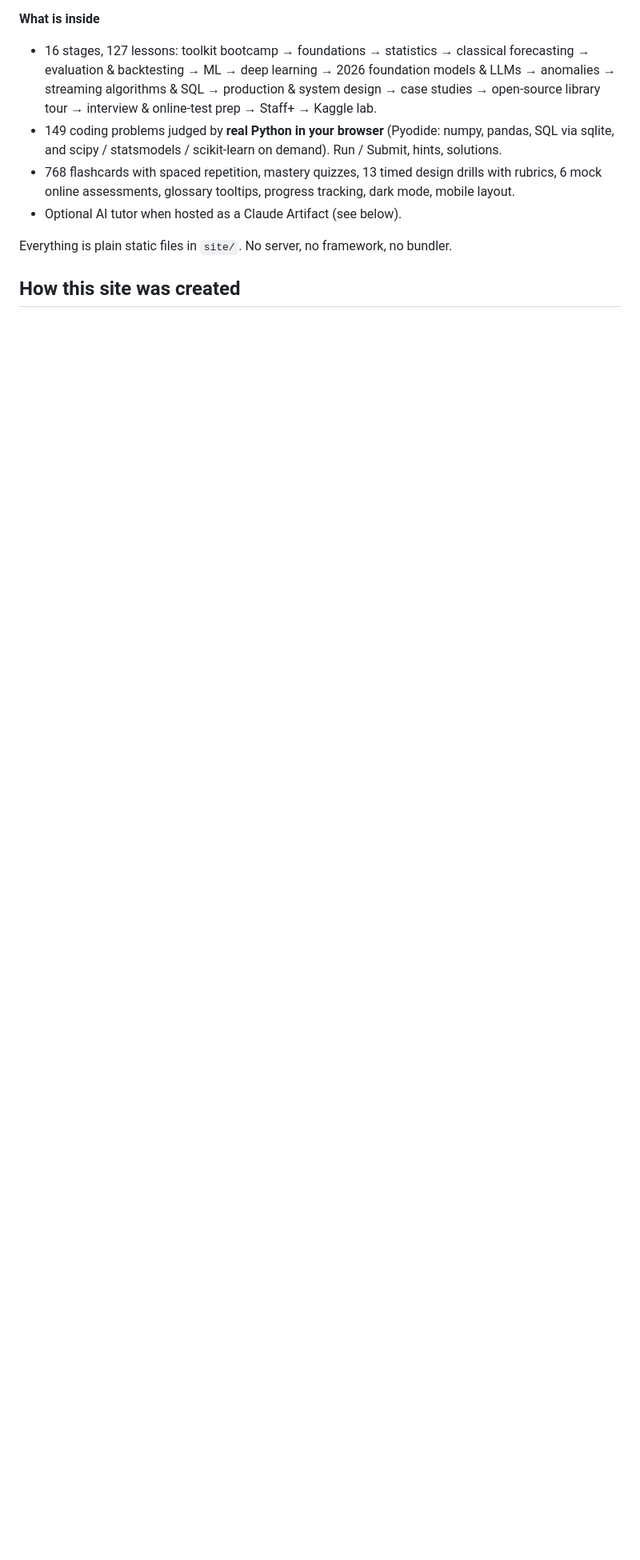
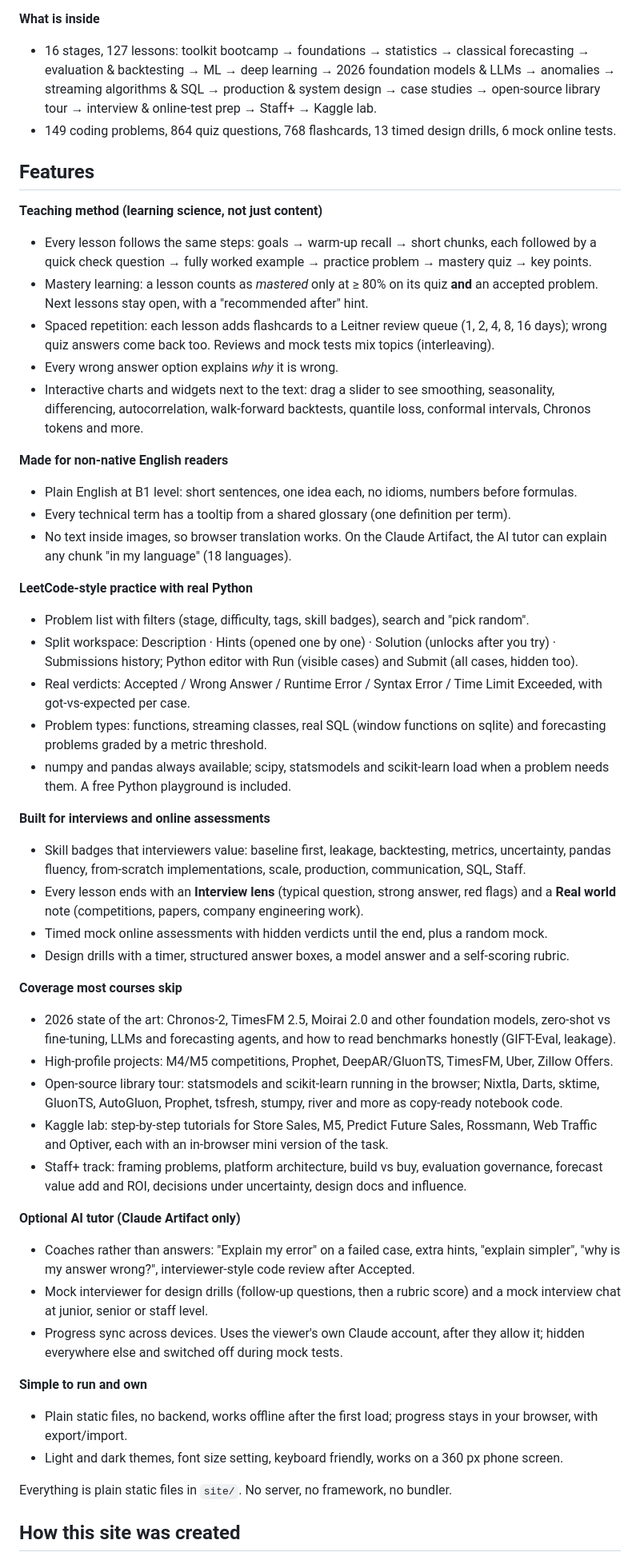
Before and after one commit to hsrky/learn-time-series, a Markdown page: README.md, the part around the change. Shown at 80% size. GitHub-like rendering; blank space fills up the shorter version.

Commit message:
README: full Features section
Co-Authored-By: Claude Opus 5.5 <noreply@anthropic.com>
Claude-Session: https://claude.ai/code/session_01FUYv423Z3GGCV8WxQiCfBR

```diff
--- a/README.md
+++ b/README.md
@@ -11,11 +11,77 @@ examples, retrieval practice, spaced repetition and interleaving.
   evaluation & backtesting → ML → deep learning → 2026 foundation models & LLMs → anomalies →
   streaming algorithms & SQL → production & system design → case studies → open-source library tour
   → interview & online-test prep → Staff+ → Kaggle lab.
-- 149 coding problems judged by **real Python in your browser** (Pyodide: numpy, pandas, SQL via
-  sqlite, and scipy / statsmodels / scikit-learn on demand). Run / Submit, hints, solutions.
-- 768 flashcards with spaced repetition, mastery quizzes, 13 timed design drills with rubrics,
-  6 mock online assessments, glossary tooltips, progress tracking, dark mode, mobile layout.
-- Optional AI tutor when hosted as a Claude Artifact (see below).
+- 149 coding problems, 864 quiz questions, 768 flashcards, 13 timed design drills, 6 mock online tests.
+
+## Features
+
+**Teaching method (learning science, not just content)**
+
+- Every lesson follows the same steps: goals → warm-up recall → short chunks, each followed by a quick
+  check question → fully worked example → practice problem → mastery quiz → key points.
+- Mastery learning: a lesson counts as *mastered* only at ≥ 80% on its quiz **and** an accepted
+  problem. Next lessons stay open, with a "recommended after" hint.
+- Spaced repetition: each lesson adds flashcards to a Leitner review queue (1, 2, 4, 8, 16 days);
+  wrong quiz answers come back too. Reviews and mock tests mix topics (interleaving).
+- Every wrong answer option explains *why* it is wrong.
+- Interactive charts and widgets next to the text: drag a slider to see smoothing, seasonality,
+  differencing, autocorrelation, walk-forward backtests, quantile loss, conformal intervals,
+  Chronos tokens and more.
+
+**Made for non-native English readers**
+
+- Plain English at B1 level: short sentences, one idea each, no idioms, numbers before formulas.
+- Every technical term has a tooltip from a shared glossary (one definition per term).
+- No text inside images, so browser translation works. On the Claude Artifact, the AI tutor can
+  explain any chunk "in my language" (18 languages).
+
+**LeetCode-style practice with real Python**
+
+- Problem list with filters (stage, difficulty, tags, skill badges), search and "pick random".
+- Split workspace: Description · Hints (opened one by one) · Solution (unlocks after you try) ·
+  Submissions history; Python editor with Run (visible cases) and Submit (all cases, hidden too).
+- Real verdicts: Accepted / Wrong Answer / Runtime Error / Syntax Error / Time Limit Exceeded, with
+  got-vs-expected per case.
+- Problem types: functions, streaming classes, real SQL (window functions on sqlite) and forecasting
+  problems graded by a metric threshold.
+- numpy and pandas always available; scipy, statsmodels and scikit-learn load when a problem needs
+  them. A free Python playground is included.
+
+**Built for interviews and online assessments**
+
+- Skill badges that interviewers value: baseline first, leakage, backtesting, metrics, uncertainty,
+  pandas fluency, from-scratch implementations, scale, production, communication, SQL, Staff.
+- Every lesson ends with an **Interview lens** (typical question, strong answer, red flags) and a
+  **Real world** note (competitions, papers, company engineering work).
+- Timed mock online assessments with hidden verdicts until the end, plus a random mock.
+- Design drills with a timer, structured answer boxes, a model answer and a self-scoring rubric.
+
+**Coverage most courses skip**
+
+- 2026 state of the art: Chronos-2, TimesFM 2.5, Moirai 2.0 and other foundation models, zero-shot vs
+  fine-tuning, LLMs and forecasting agents, and how to read benchmarks honestly (GIFT-Eval, leakage).
+- High-profile projects: M4/M5 competitions, Prophet, DeepAR/GluonTS, TimesFM, Uber, Zillow Offers.
+- Open-source library tour: statsmodels and scikit-learn running in the browser; Nixtla, Darts,
+  sktime, GluonTS, AutoGluon, Prophet, tsfresh, stumpy, river and more as copy-ready notebook code.
+- Kaggle lab: step-by-step tutorials for Store Sales, M5, Predict Future Sales, Rossmann, Web
+  Traffic and Optiver, each with an in-browser mini version of the task.
+- Staff+ track: framing problems, platform architecture, build vs buy, evaluation governance,
+  forecast value add and ROI, decisions under uncertainty, design docs and influence.
+
+**Optional AI tutor (Claude Artifact only)**
+
+- Coaches rather than answers: "Explain my error" on a failed case, extra hints, "explain simpler",
+  "why is my answer wrong?", interviewer-style code review after Accepted.
+- Mock interviewer for design drills (follow-up questions, then a rubric score) and a mock interview
+  chat at junior, senior or staff level.
+- Progress sync across devices. Uses the viewer's own Claude account, after they allow it; hidden
+  everywhere else and switched off during mock tests.
+
+**Simple to run and own**
+
+- Plain static files, no backend, works offline after the first load; progress stays in your
+  browser, with export/import.
+- Light and dark themes, font size setting, keyboard friendly, works on a 360 px phone screen.
 
 Everything is plain static files in `site/`. No server, no framework, no bundler.
 
```
